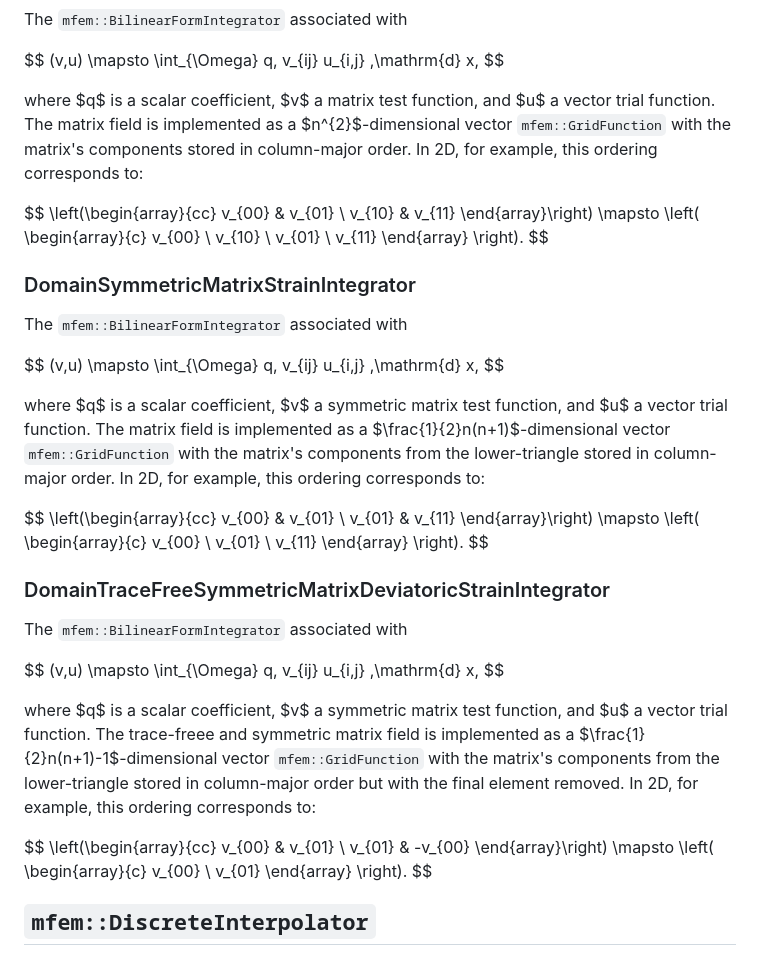
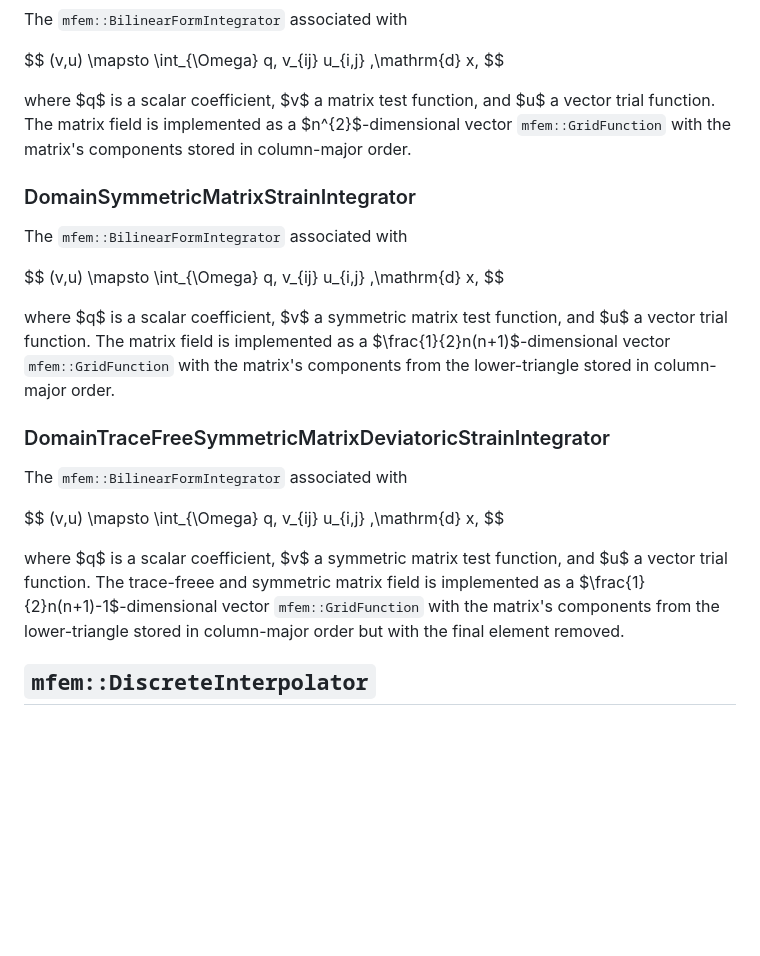
Before and after one commit to da380/mfemElasticity, a Markdown page: README.md, the part around the change. Rendered like a GitHub page; blank space fills up the shorter version.

````diff
--- a/README.md
+++ b/README.md
@@ -134,17 +134,7 @@ $$
 $$
 
 where $q$ is a scalar coefficient, $v$ a matrix test function, and $u$
-a vector trial function. The matrix field is implemented as a $n^{2}$-dimensional vector ```mfem::GridFunction``` with the matrix's components stored in column-major order. In 2D, for example, this ordering corresponds to:
-
-$$
-\left(\begin{array}{cc}
-v_{00} & v_{01} \\ v_{10} & v_{11}
-\end{array}\right) \mapsto \left(
-\begin{array}{c}
-v_{00} \\ v_{10} \\ v_{01} \\ v_{11}
-\end{array}
-\right).
-$$
+a vector trial function. The matrix field is implemented as a $n^{2}$-dimensional vector ```mfem::GridFunction``` with the matrix's components stored in column-major order.
 
 ### DomainSymmetricMatrixStrainIntegrator
 
@@ -156,17 +146,7 @@ $$
 
 where $q$ is a scalar coefficient, $v$ a symmetric matrix test function, and $u$
 a vector trial function. The matrix field is implemented as a $\frac{1}{2}n(n+1)$-dimensional vector ```mfem::GridFunction``` with the matrix's components from the lower-triangle stored in column-major order.
-In 2D, for example, this ordering corresponds to:
 
-$$
-\left(\begin{array}{cc}
-v_{00} & v_{01} \\ v_{01} & v_{11}
-\end{array}\right) \mapsto \left(
-\begin{array}{c}
-v_{00} \\ v_{01}  \\ v_{11}
-\end{array}
-\right).
-$$
 
 ### DomainTraceFreeSymmetricMatrixDeviatoricStrainIntegrator
 
@@ -177,17 +157,7 @@ $$
 $$
 
 where $q$ is a scalar coefficient, $v$ a symmetric matrix test function, and $u$
-a vector trial function. The trace-freee and symmetric matrix field is implemented as a $\frac{1}{2}n(n+1)-1$-dimensional vector ```mfem::GridFunction``` with the matrix's components from the lower-triangle stored in column-major order but with the final element removed.  In 2D, for example, this ordering corresponds to:
-
-$$
-\left(\begin{array}{cc}
-v_{00} & v_{01} \\ v_{01} & -v_{00}
-\end{array}\right) \mapsto \left(
-\begin{array}{c}
-v_{00} \\ v_{01}
-\end{array}
-\right).
-$$
+a vector trial function. The trace-freee and symmetric matrix field is implemented as a $\frac{1}{2}n(n+1)-1$-dimensional vector ```mfem::GridFunction``` with the matrix's components from the lower-triangle stored in column-major order but with the final element removed.
 
 ## ```mfem::DiscreteInterpolator```
 
````
